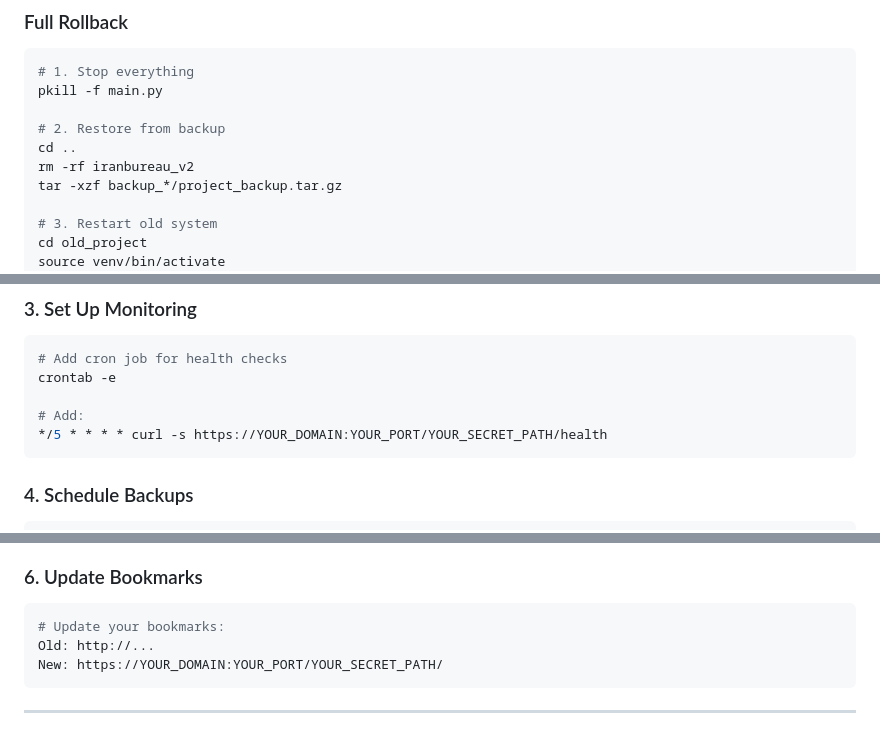
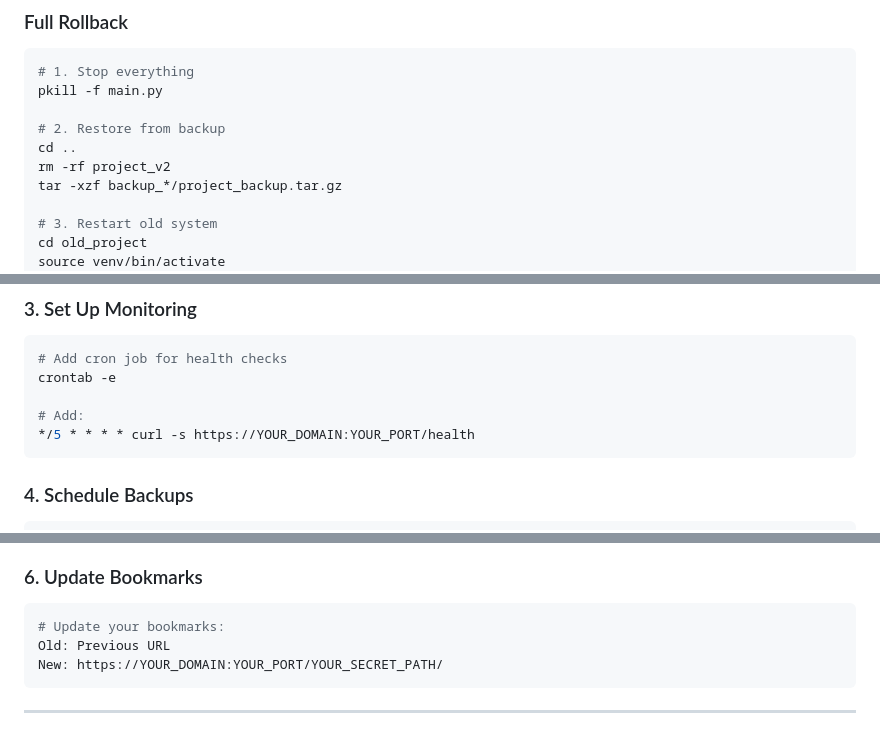
Before and after one commit to RamakMKH/IranBureaue, a Markdown page: MIGRATION.md, 3 parts joined by grey strips. GitHub-like rendering.

````diff
--- a/MIGRATION.md
+++ b/MIGRATION.md
@@ -590,7 +591,7 @@ pkill -f main.py
 
 # 2. Restore from backup
 cd ..
-rm -rf iranbureau_v2
+rm -rf project_v2
 tar -xzf backup_*/project_backup.tar.gz
 
 # 3. Restart old system
@@ -633,7 +634,7 @@ echo "Migration completed: $(date)" >> MIGRATION_LOG.md
 crontab -e
 
 # Add:
-*/5 * * * * curl -s https://YOUR_DOMAIN:YOUR_PORT/YOUR_SECRET_PATH/health
+*/5 * * * * curl -s https://YOUR_DOMAIN:YOUR_PORT/health
 ```
 
 ### 4. Schedule Backups
@@ -668,7 +669,7 @@ rm -rf backup_*
 
 ```bash
 # Update your bookmarks:
-Old: http://...
+Old: Previous URL
 New: https://YOUR_DOMAIN:YOUR_PORT/YOUR_SECRET_PATH/
 ```
 
````
Also changed, not shown: other parts of MIGRATION.md (+8 -7 lines).
